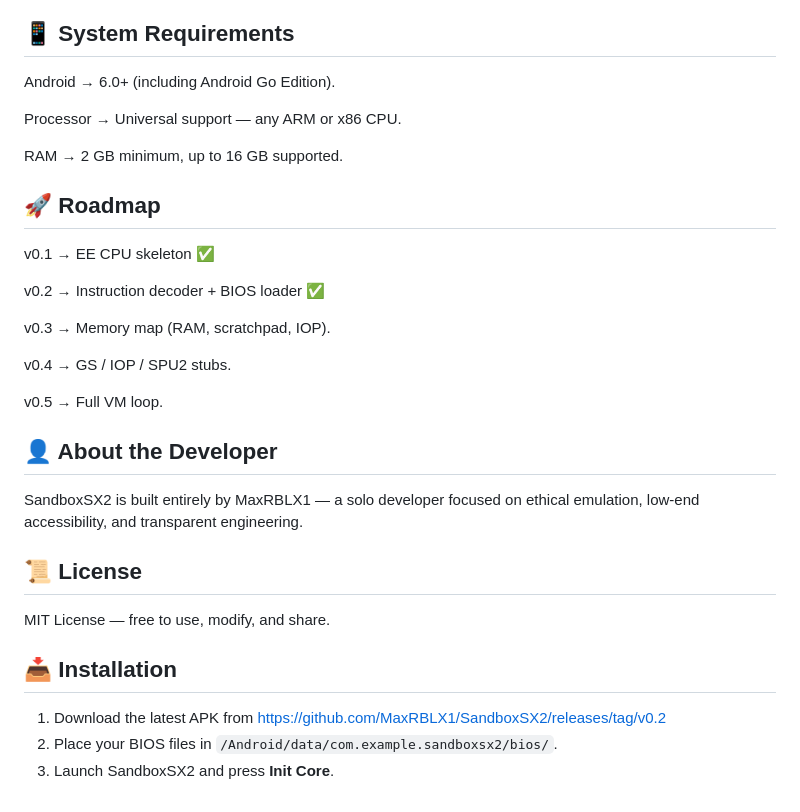
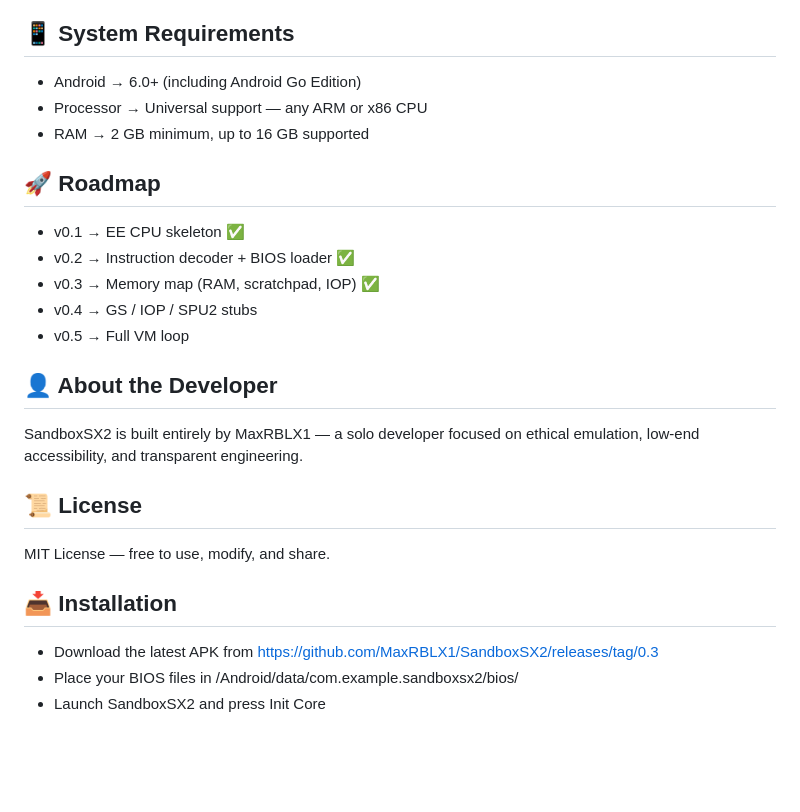
Before and after one commit to MaxRBLX1/SandboxSX2, a Markdown page: README.md, the part around one of its changes. Drawn GitHub-style; blank space fills up the shorter version.

Commit message:
Revise README.md for SandboxSX2 v0.3
Updated README for SandboxSX2 to reflect changes in version 0.3, including new features, system requirements, and installation instructions.

```diff
--- a/README.md
+++ b/README.md
@@ -96,33 +59,23 @@ ROM1, ROM2, EROM, NVM, MEC → Optional. Missing files may reduce compatibility
 
 ## 📱 System Requirements
-
-Android → 6.0+ (including Android Go Edition).
-
-Processor → Universal support — any ARM or x86 CPU.
-
-RAM → 2 GB minimum, up to 16 GB supported.
+- Android → 6.0+ (including Android Go Edition)
+- Processor → Universal support — any ARM or x86 CPU
+- RAM → 2 GB minimum, up to 16 GB supported
 
 ## 🚀 Roadmap
-
-v0.1 → EE CPU skeleton ✅
-
-v0.2 → Instruction decoder + BIOS loader ✅
-
-v0.3 → Memory map (RAM, scratchpad, IOP).
-
-v0.4 → GS / IOP / SPU2 stubs.
-
-v0.5 → Full VM loop.
+- v0.1 → EE CPU skeleton ✅
+- v0.2 → Instruction decoder + BIOS loader ✅
+- v0.3 → Memory map (RAM, scratchpad, IOP) ✅
+- v0.4 → GS / IOP / SPU2 stubs
+- v0.5 → Full VM loop
 
 ## 👤 About the Developer
-
-SandboxSX2 is built entirely by MaxRBLX1 — a solo developer focused on ethical emulation, low-end accessibility, and transparent engineering.
+SandboxSX2 is built entirely by MaxRBLX1 — a solo developer focused on ethical emulation, low‑end accessibility, and transparent engineering.
 
 ## 📜 License
-
 MIT License — free to use, modify, and share.
 
 ## 📥 Installation
-1. Download the latest APK from https://github.com/MaxRBLX1/SandboxSX2/releases/tag/v0.2
-2. Place your BIOS files in `/Android/data/com.example.sandboxsx2/bios/`.
-3. Launch SandboxSX2 and press **Init Core**.
+- Download the latest APK from https://github.com/MaxRBLX1/SandboxSX2/releases/tag/0.3
+- Place your BIOS files in /Android/data/com.example.sandboxsx2/bios/
+- Launch SandboxSX2 and press Init Core
```
Also changed, not shown: other parts of README.md (+39 -76 lines).
